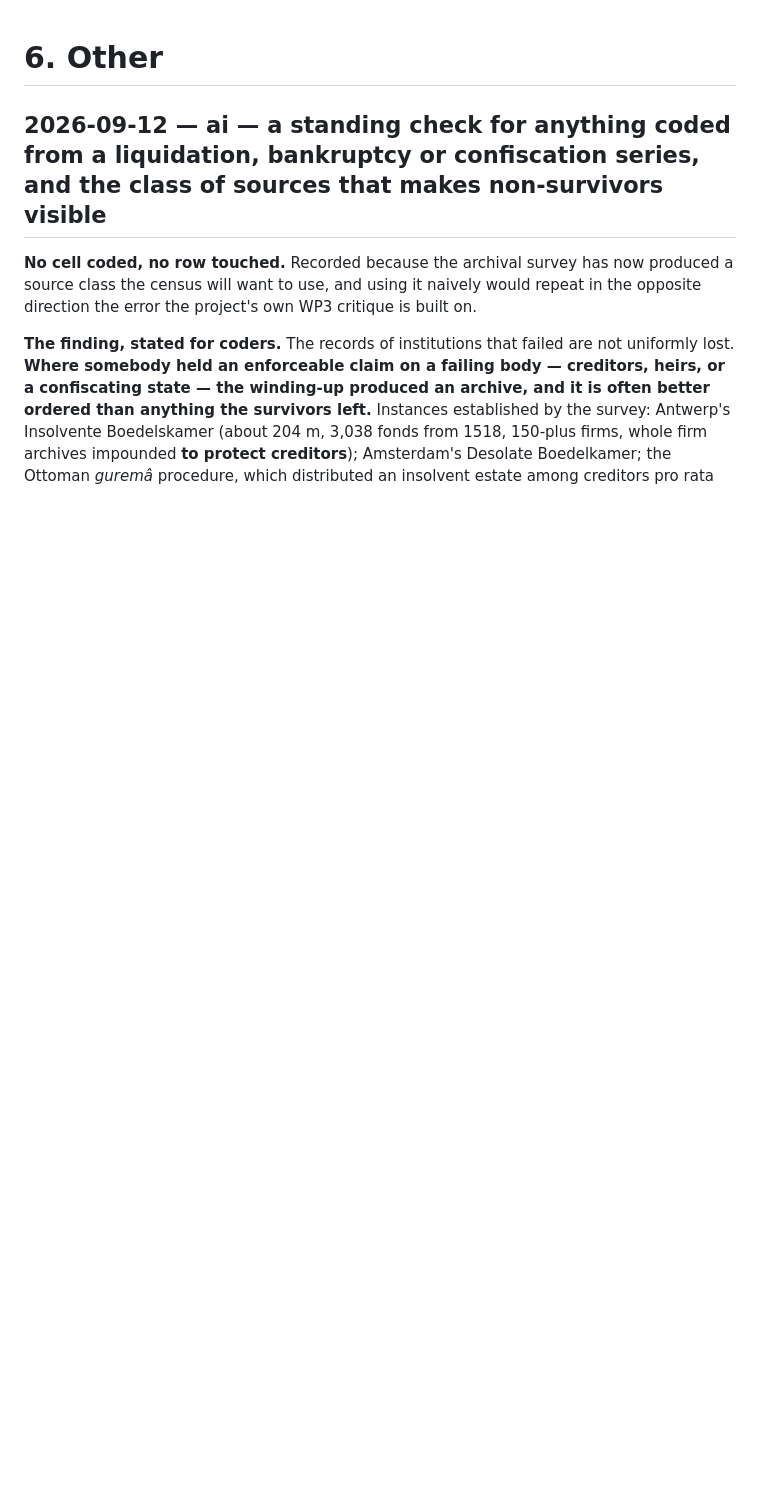
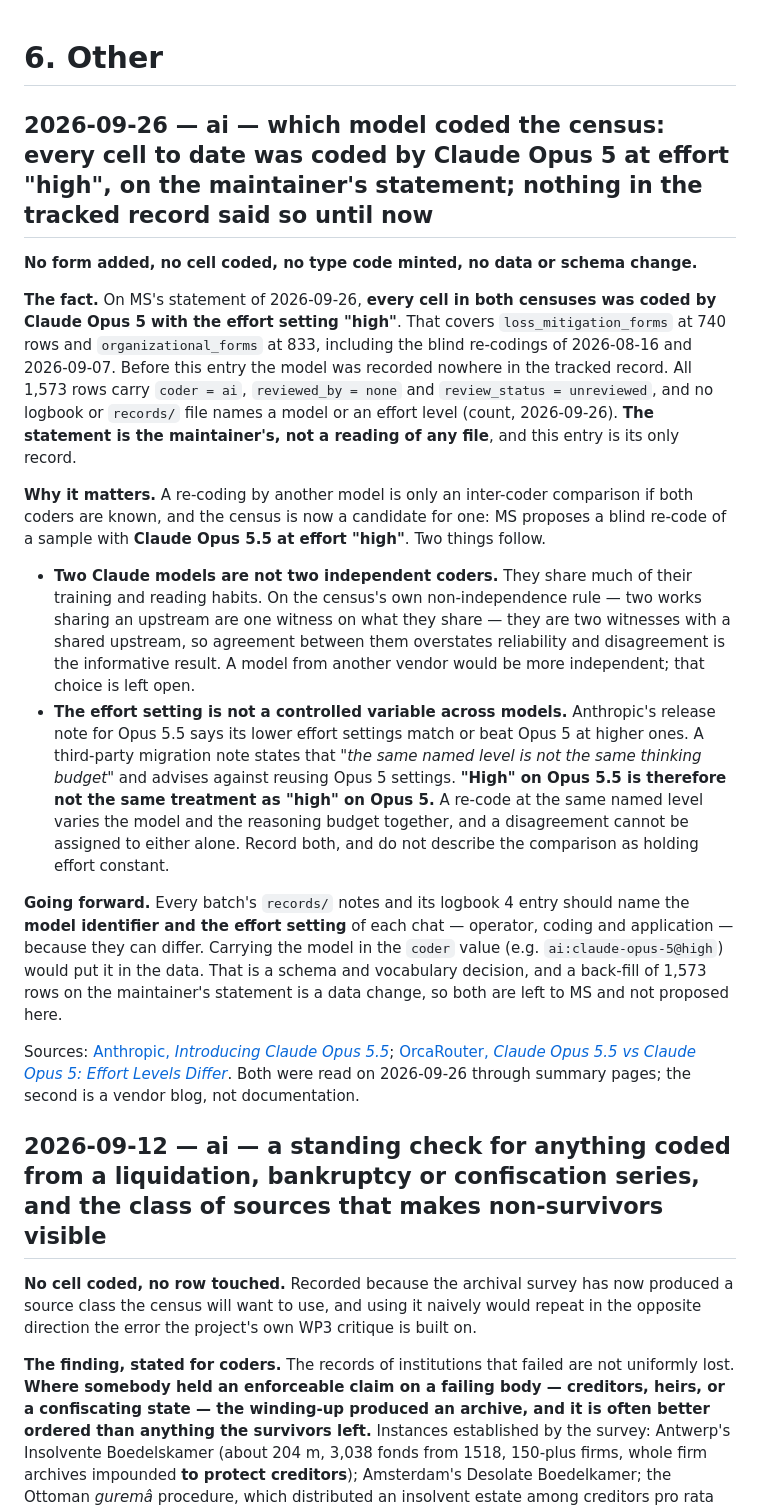
Before and after one commit to michaelschiltz/HistorEE_codebooks, a Markdown page: logbook/6. other.md, the part around the change. Rendered like a GitHub page; blank space fills up the shorter version.

Commit message:
taking note of the Claude model that ran the coding operations until now (Opus 5.0 @high).

```diff
--- a/logbook/6. other.md
+++ b/logbook/6. other.md
@@ -1,6 +1,21 @@
 # 6. Other
 
 <!-- House style: prose is soft-wrapped — one line per paragraph, list item and blockquote. Do not hard-wrap at a column width. See logbook/README.md. -->
+
+## 2026-09-26 — ai — which model coded the census: every cell to date was coded by Claude Opus 5 at effort "high", on the maintainer's statement; nothing in the tracked record said so until now
+
+**No form added, no cell coded, no type code minted, no data or schema change.**
+
+**The fact.** On MS's statement of 2026-09-26, **every cell in both censuses was coded by Claude Opus 5 with the effort setting "high"**. That covers `loss_mitigation_forms` at 740 rows and `organizational_forms` at 833, including the blind re-codings of 2026-08-16 and 2026-09-07. Before this entry the model was recorded nowhere in the tracked record. All 1,573 rows carry `coder = ai`, `reviewed_by = none` and `review_status = unreviewed`, and no logbook or `records/` file names a model or an effort level (count, 2026-09-26). **The statement is the maintainer's, not a reading of any file**, and this entry is its only record.
+
+**Why it matters.** A re-coding by another model is only an inter-coder comparison if both coders are known, and the census is now a candidate for one: MS proposes a blind re-code of a sample with **Claude Opus 5.5 at effort "high"**. Two things follow.
+
+- **Two Claude models are not two independent coders.** They share much of their training and reading habits. On the census's own non-independence rule — two works sharing an upstream are one witness on what they share — they are two witnesses with a shared upstream, so agreement between them overstates reliability and disagreement is the informative result. A model from another vendor would be more independent; that choice is left open.
+- **The effort setting is not a controlled variable across models.** Anthropic's release note for Opus 5.5 says its lower effort settings match or beat Opus 5 at higher ones. A third-party migration note states that *"the same named level is not the same thinking budget"* and advises against reusing Opus 5 settings. **"High" on Opus 5.5 is therefore not the same treatment as "high" on Opus 5.** A re-code at the same named level varies the model and the reasoning budget together, and a disagreement cannot be assigned to either alone. Record both, and do not describe the comparison as holding effort constant.
+
+**Going forward.** Every batch's `records/` notes and its logbook 4 entry should name the **model identifier and the effort setting** of each chat — operator, coding and application — because they can differ. Carrying the model in the `coder` value (e.g. `ai:claude-opus-5@high`) would put it in the data. That is a schema and vocabulary decision, and a back-fill of 1,573 rows on the maintainer's statement is a data change, so both are left to MS and not proposed here.
+
+Sources: [Anthropic, *Introducing Claude Opus 5.5*](https://www.anthropic.com/claude-opus-5-5); [OrcaRouter, *Claude Opus 5.5 vs Claude Opus 5: Effort Levels Differ*](https://www.orcarouter.ai/blog/claude-opus-5-5-vs-claude-opus-5). Both were read on 2026-09-26 through summary pages; the second is a vendor blog, not documentation.
 
 ## 2026-09-12 — ai — a standing check for anything coded from a liquidation, bankruptcy or confiscation series, and the class of sources that makes non-survivors visible
 
```
